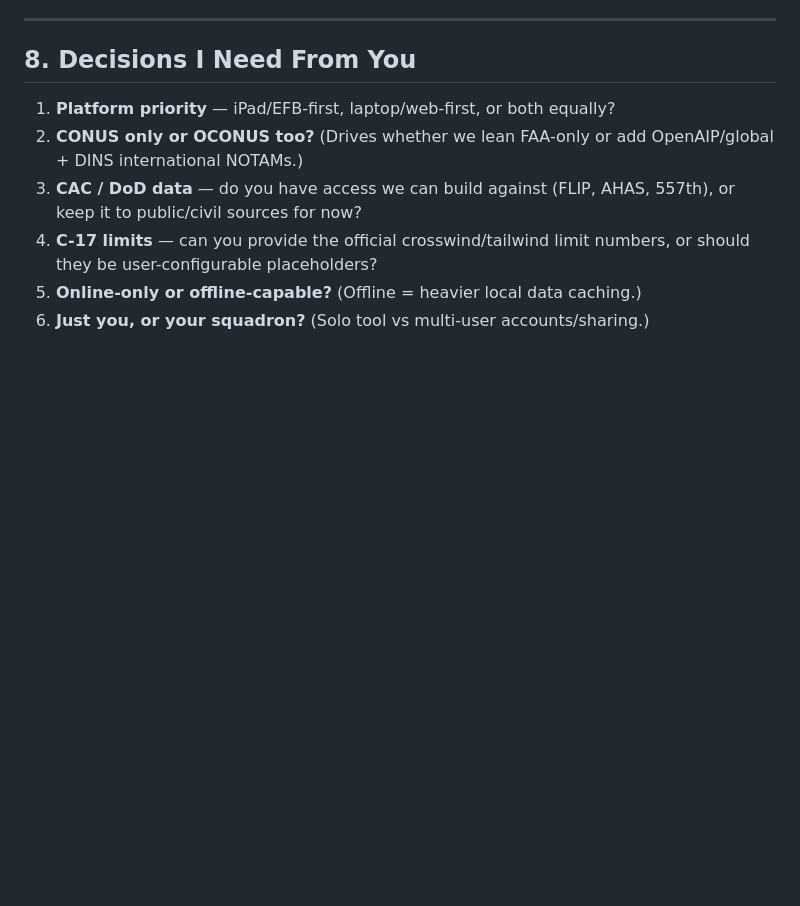
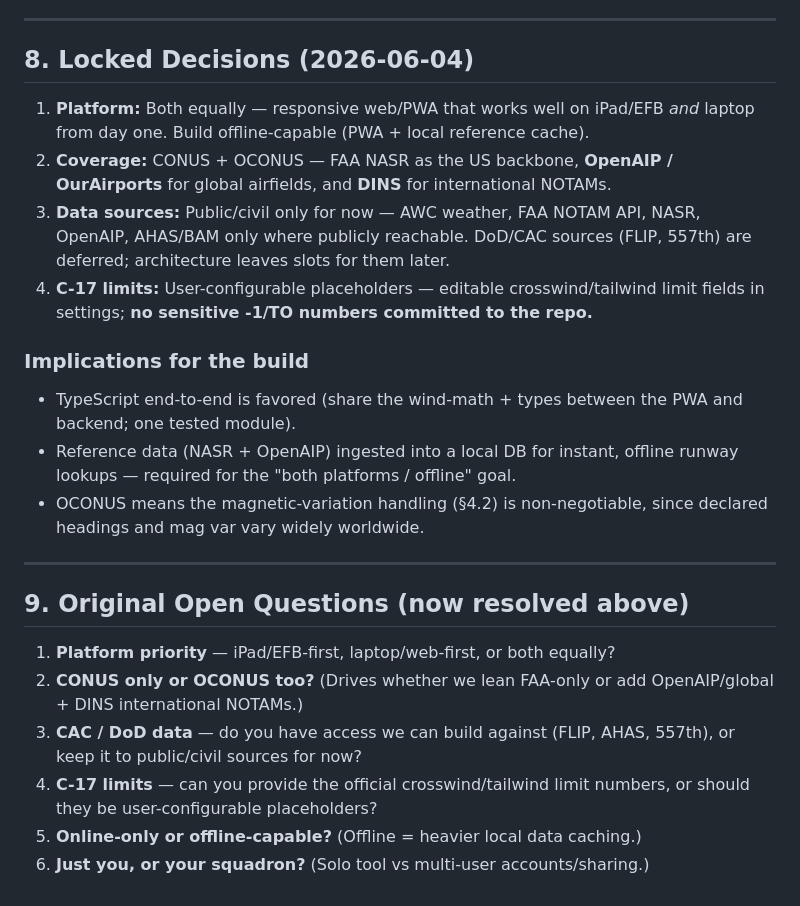
Before and after one commit to jpmk12/DEAD-MSN-Planning, a Markdown page: PLANNING.md, the part around the change. Drawn GitHub-style; blank space fills up the shorter version.

Commit message:
Record locked design decisions: cross-platform PWA, CONUS+OCONUS, civil sources, configurable limits

```diff
--- a/PLANNING.md
+++ b/PLANNING.md
@@ -227,7 +227,29 @@ crosswind= wspd × sin(θ)        (sign gives left/right; magnitude is what matt
 
 ---
 
-## 8. Decisions I Need From You
+## 8. Locked Decisions (2026-06-04)
+
+1. **Platform:** Both equally — responsive web/PWA that works well on iPad/EFB
+   *and* laptop from day one. Build offline-capable (PWA + local reference cache).
+2. **Coverage:** CONUS + OCONUS — FAA NASR as the US backbone, **OpenAIP /
+   OurAirports** for global airfields, and **DINS** for international NOTAMs.
+3. **Data sources:** Public/civil only for now — AWC weather, FAA NOTAM API,
+   NASR, OpenAIP, AHAS/BAM only where publicly reachable. DoD/CAC sources
+   (FLIP, 557th) are deferred; architecture leaves slots for them later.
+4. **C-17 limits:** User-configurable placeholders — editable crosswind/tailwind
+   limit fields in settings; **no sensitive -1/TO numbers committed to the repo.**
+
+### Implications for the build
+- TypeScript end-to-end is favored (share the wind-math + types between the PWA
+  and backend; one tested module).
+- Reference data (NASR + OpenAIP) ingested into a local DB for instant, offline
+  runway lookups — required for the "both platforms / offline" goal.
+- OCONUS means the magnetic-variation handling (§4.2) is non-negotiable, since
+  declared headings and mag var vary widely worldwide.
+
+---
+
+## 9. Original Open Questions (now resolved above)
 
 1. **Platform priority** — iPad/EFB-first, laptop/web-first, or both equally?
 2. **CONUS only or OCONUS too?** (Drives whether we lean FAA-only or add
```
